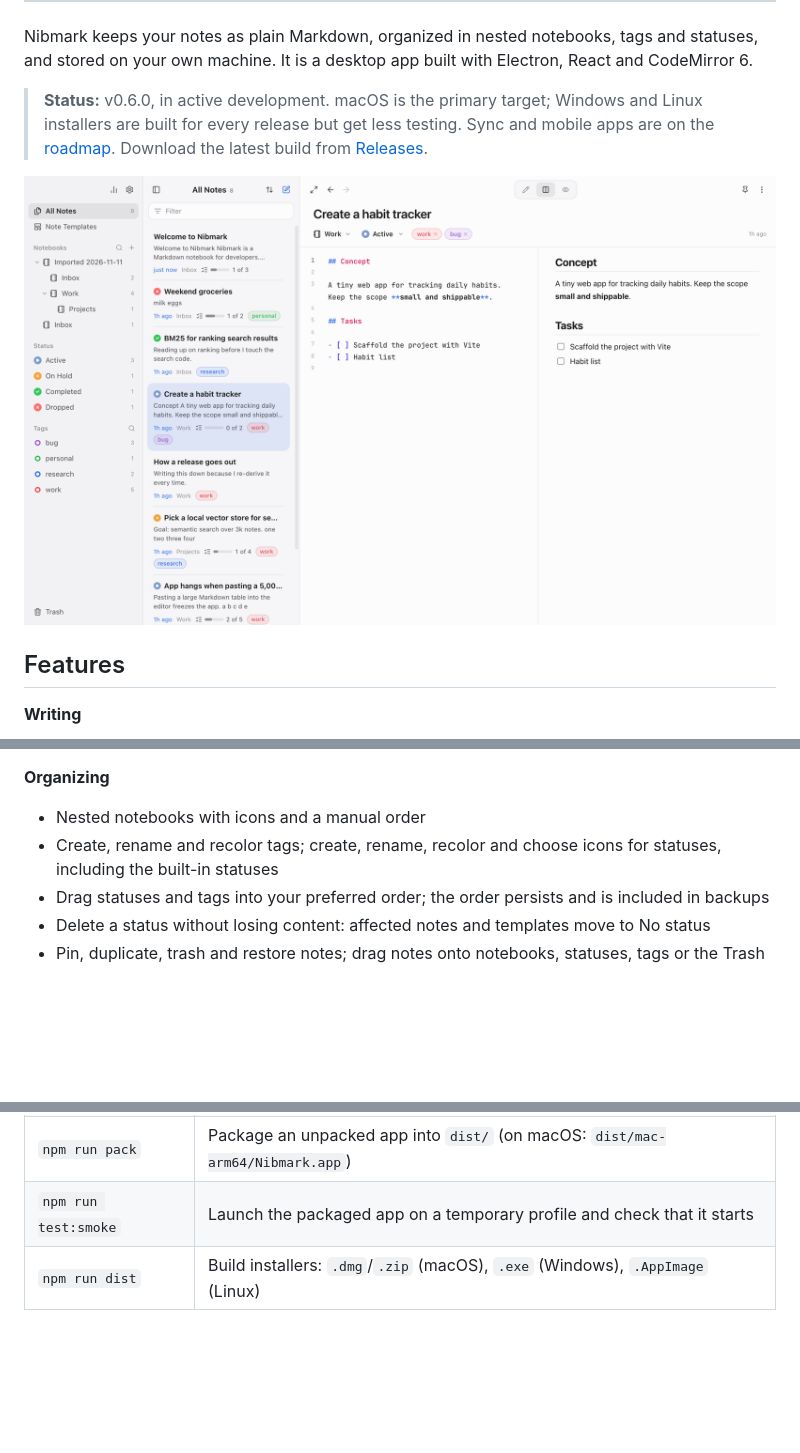
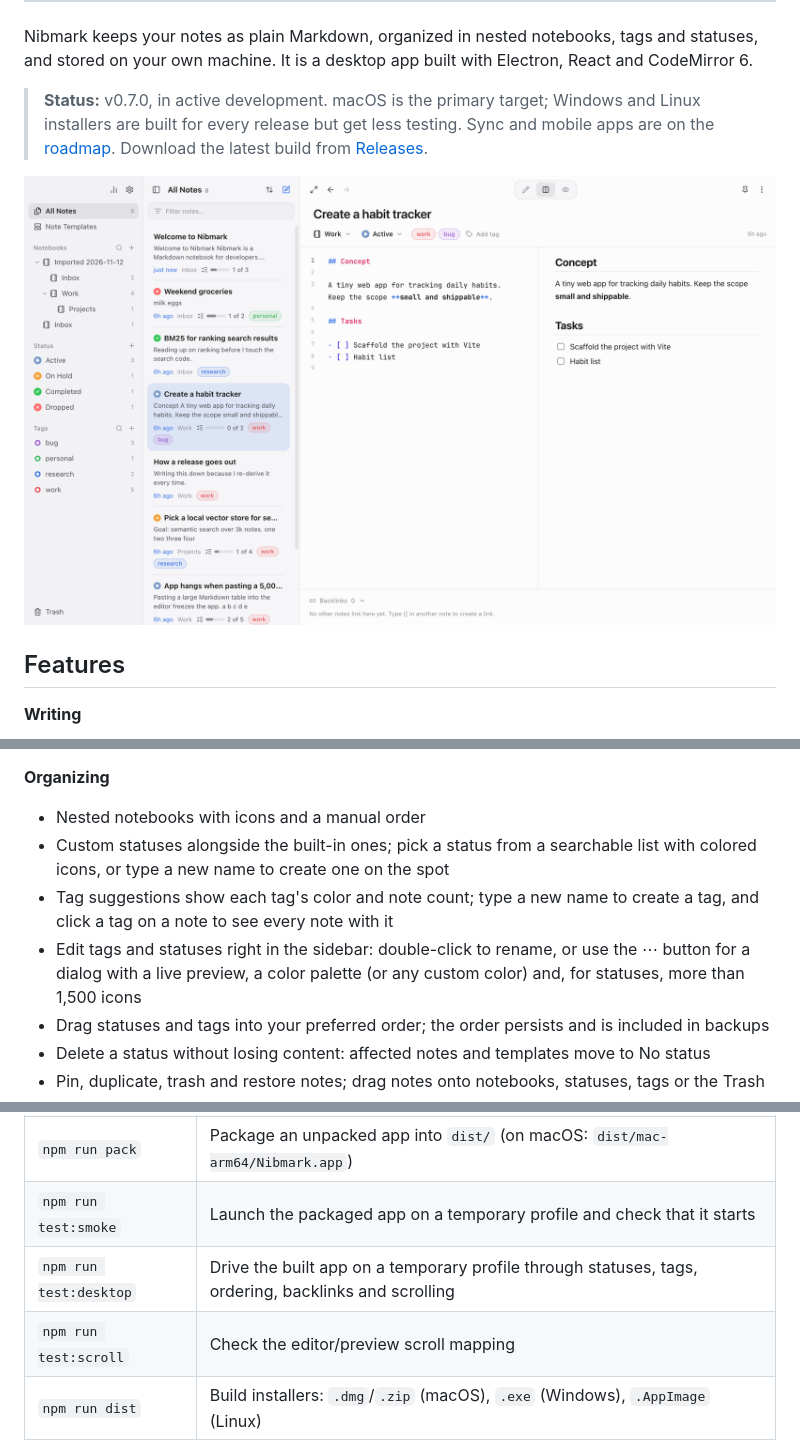
Before and after one commit to quanminhvu/nibmark, a Markdown page: README.md, 3 parts joined by grey strips. Drawn GitHub-style; pictures changed too: docs/screenshot.png; blank space fills up the shorter version.

```diff
--- a/README.md
+++ b/README.md
@@ -10,7 +10,7 @@
 
 Nibmark keeps your notes as plain Markdown, organized in nested notebooks, tags and statuses, and stored on your own machine. It is a desktop app built with Electron, React and CodeMirror 6.
 
-> **Status:** v0.6.0, in active development. macOS is the primary target; Windows and Linux installers are built for every release but get less testing. Sync and mobile apps are on the [roadmap](#roadmap). Download the latest build from [Releases](https://github.com/quanminhvu/nibmark/releases).
+> **Status:** v0.7.0, in active development. macOS is the primary target; Windows and Linux installers are built for every release but get less testing. Sync and mobile apps are on the [roadmap](#roadmap). Download the latest build from [Releases](https://github.com/quanminhvu/nibmark/releases).
 
 <p align="center">
   <img src="docs/screenshot.png" alt="Nibmark with the Mist theme: notebooks and tags in the sidebar, the note list with task progress, and a note in side-by-side editor and preview" />
@@ -50,7 +50,9 @@ Nibmark keeps your notes as plain Markdown, organized in nested notebooks, tags
 **Organizing**
 
 - Nested notebooks with icons and a manual order
-- Create, rename and recolor tags; create, rename, recolor and choose icons for statuses, including the built-in statuses
+- Custom statuses alongside the built-in ones; pick a status from a searchable list with colored icons, or type a new name to create one on the spot
+- Tag suggestions show each tag's color and note count; type a new name to create a tag, and click a tag on a note to see every note with it
+- Edit tags and statuses right in the sidebar: double-click to rename, or use the ⋯ button for a dialog with a live preview, a color palette (or any custom color) and, for statuses, more than 1,500 icons
 - Drag statuses and tags into your preferred order; the order persists and is included in backups
 - Delete a status without losing content: affected notes and templates move to No status
 - Pin, duplicate, trash and restore notes; drag notes onto notebooks, statuses, tags or the Trash
@@ -123,6 +125,8 @@ Other scripts:
 | `npm run verify` | Typecheck, build and check that main/preload bundle all their dependencies |
 | `npm run pack` | Package an unpacked app into `dist/` (on macOS: `dist/mac-arm64/Nibmark.app`) |
 | `npm run test:smoke` | Launch the packaged app on a temporary profile and check that it starts |
+| `npm run test:desktop` | Drive the built app on a temporary profile through statuses, tags, ordering, backlinks and scrolling |
+| `npm run test:scroll` | Check the editor/preview scroll mapping |
 | `npm run dist` | Build installers: `.dmg`/`.zip` (macOS), `.exe` (Windows), `.AppImage` (Linux) |
 
 See [CONTRIBUTING.md](CONTRIBUTING.md) for the development workflow, CI and the release process.
```
Also changed, not shown: other parts of README.md (+1 -1 lines), docs/ROADMAP.md (+3 -2 lines).
